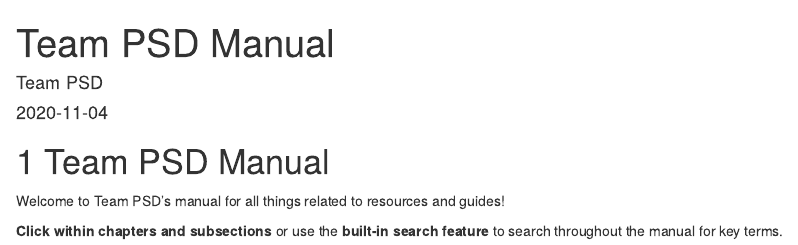
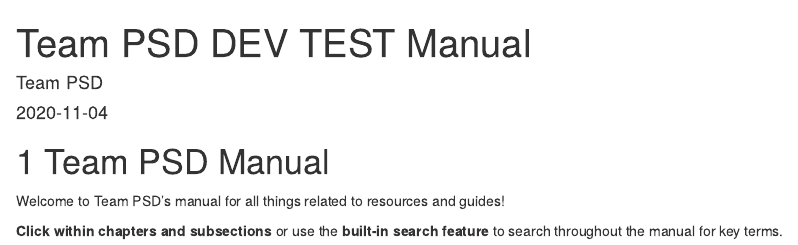
Before and after one commit to hirenp-esquare/bookd, an R Markdown document (index.Rmd): the page in a window 1100 px wide, from its top. Rendered offline with R 4.5, knitr and Pandoc, with nearby package versions; drawn as R Markdown's standard HTML page in place of the format the file asks for.

Commit message:
Update index.Rmd

```diff
--- a/index.Rmd
+++ b/index.Rmd
@@ -1,5 +1,5 @@
 ---
-title: "Team PSD Manual"
+title: "Team PSD DEV TEST Manual"
 author: "Team PSD"
 date: "`r Sys.Date()`"
 link-citations: yes
```
